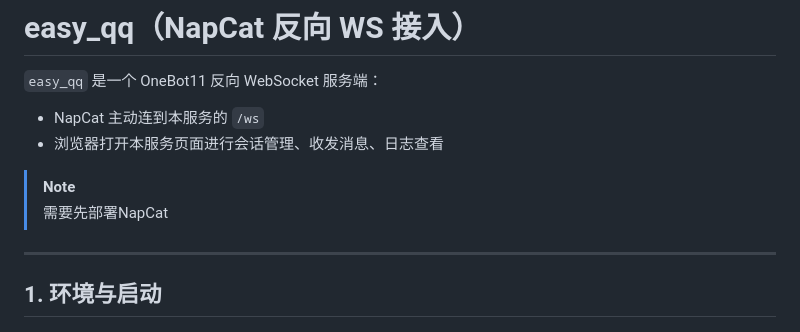
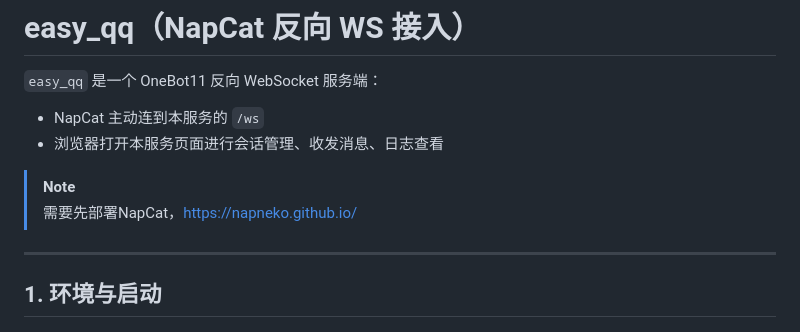
Before and after one commit to xiaoyuyuan2006dx/easy_qq, a Markdown page: README.md, the part around the change. Rendered like a GitHub page.

```diff
--- a/README.md
+++ b/README.md
@@ -4,7 +4,7 @@
 - NapCat 主动连到本服务的 `/ws`
 - 浏览器打开本服务页面进行会话管理、收发消息、日志查看
 >[!note]
->需要先部署NapCat
+>需要先部署NapCat，https://napneko.github.io/
 ---
 
 ## 1. 环境与启动
```
